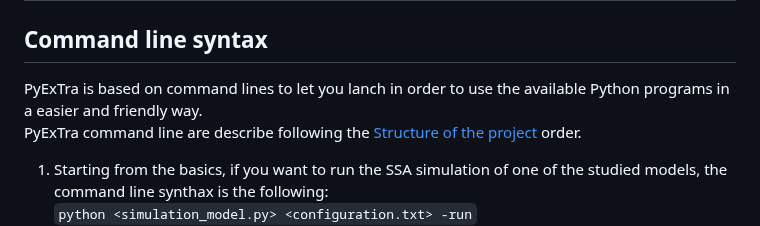
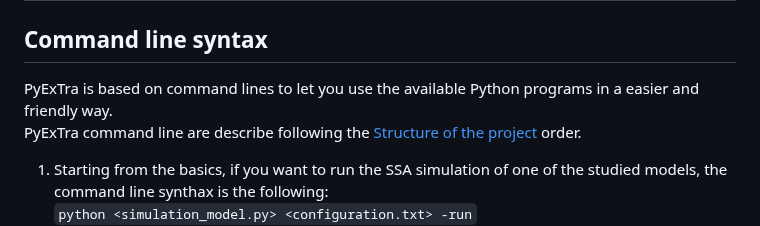
Before and after one commit to ManuelaCarriero/PyExTra, a Markdown page: README.md, the part around the change. GitHub-like rendering.

Commit message:
Adjusted mistake in documentation

```diff
--- a/README.md
+++ b/README.md
@@ -138,7 +138,7 @@ can type this command:
 ## Usage
 
 ## Command line syntax
-PyExTra is based on command lines to let you lanch in order to use the available Python programs in a easier and friendly way. <br>
+PyExTra is based on command lines to let you use the available Python programs in a easier and friendly way. <br>
 PyExTra command line are describe following the [Structure of the project](https://github.com/ManuelaCarriero/PyExTra#structure-of-the-project) order. <br>
 
 1. Starting from the basics, if you want to run the SSA simulation of one of the studied models, the command line synthax is the following: <br>
```
